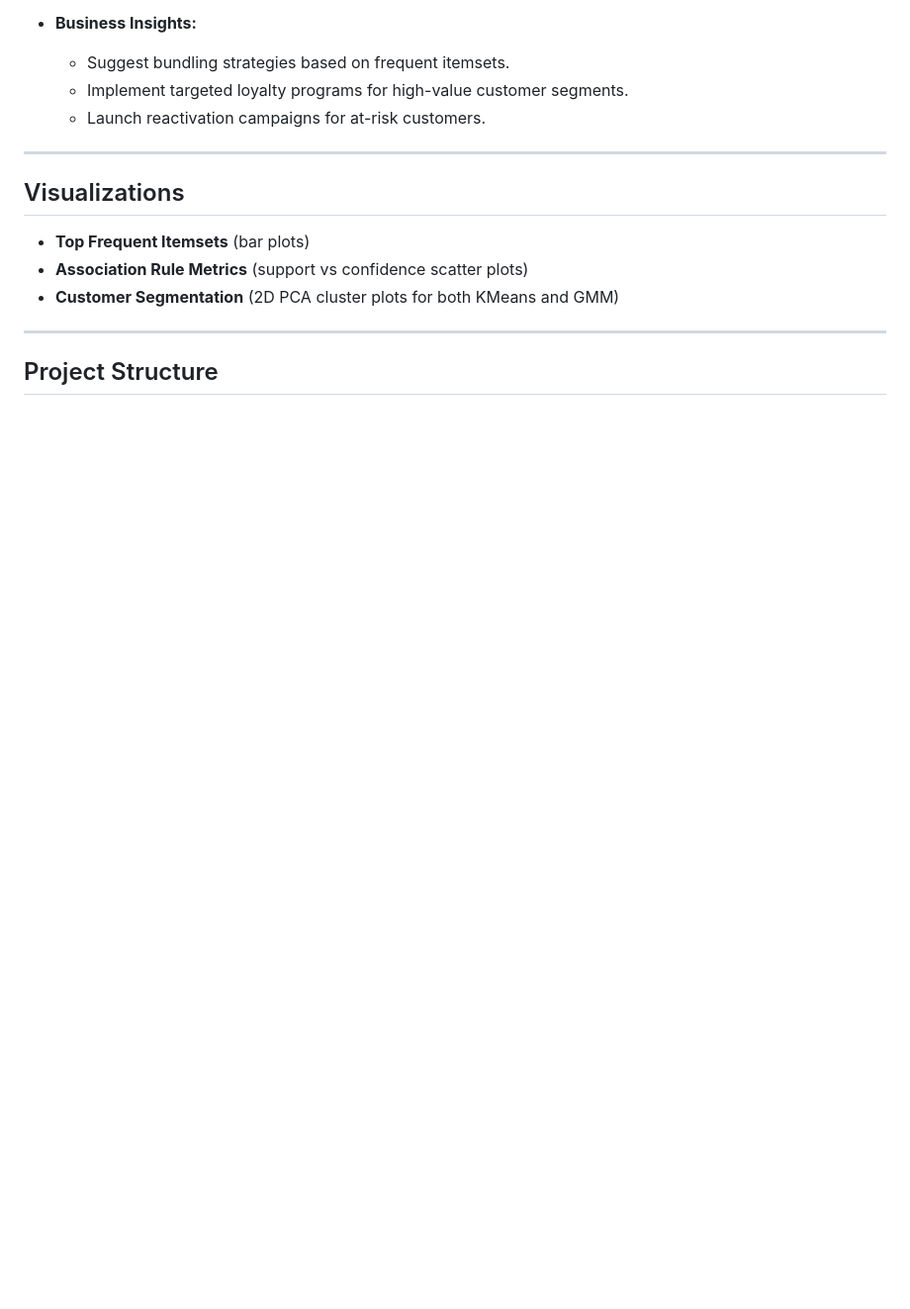
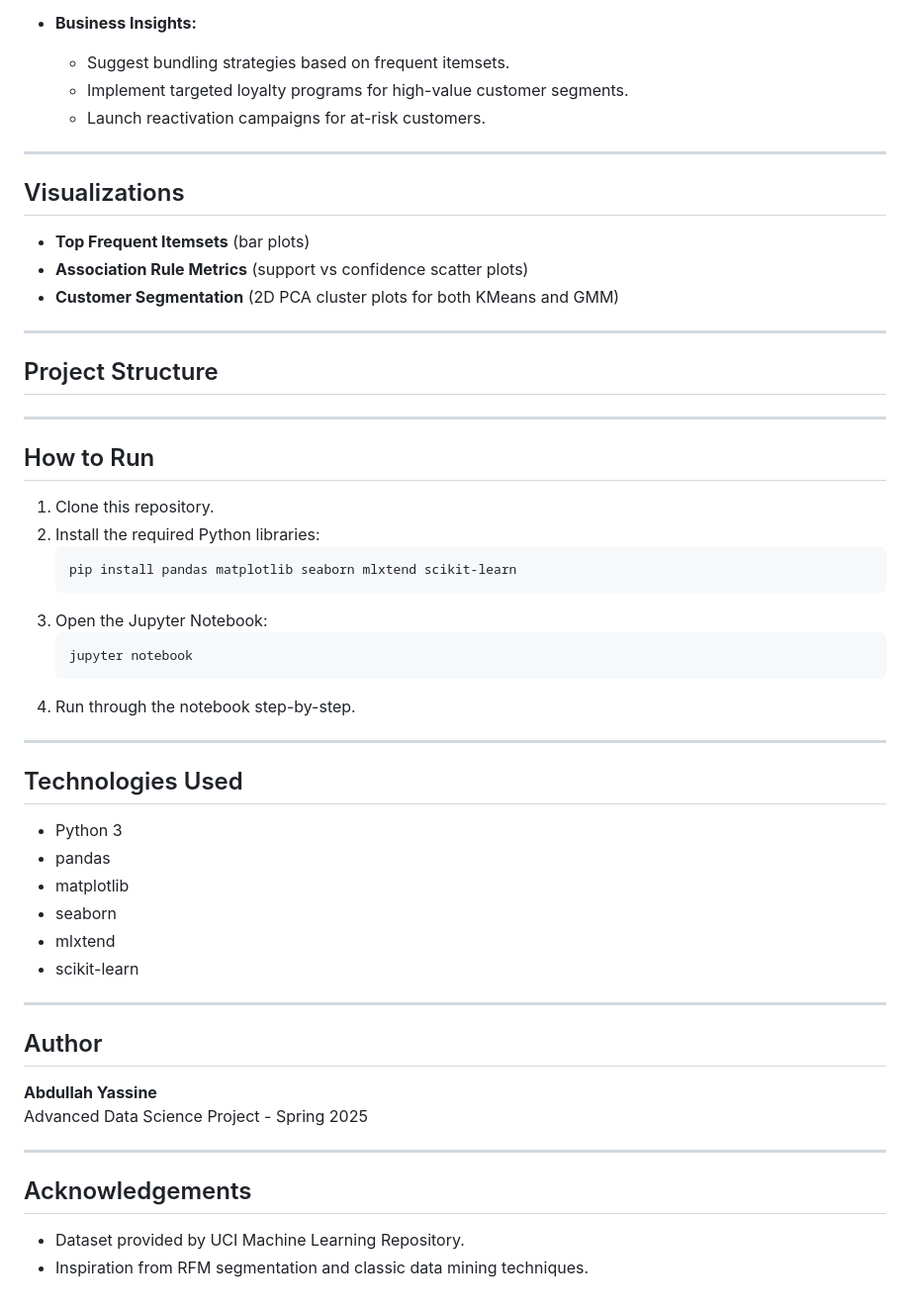
Before and after one commit to abo3abd-y/Retail-Insights, a Markdown page: README.md, the part around the change. Shown: that part at 99% size. GitHub-like rendering; blank space fills up the shorter version.

````diff
--- a/README.md
+++ b/README.md
@@ -103,3 +103,44 @@ This project analyzes customer transaction data from an e-commerce platform to u
 ---
 
 ## Project Structure
+
+
+---
+
+## How to Run
+
+1. Clone this repository.
+2. Install the required Python libraries:
+    ```bash
+    pip install pandas matplotlib seaborn mlxtend scikit-learn
+    ```
+3. Open the Jupyter Notebook:
+    ```bash
+    jupyter notebook
+    ```
+4. Run through the notebook step-by-step.
+
+---
+
+## Technologies Used
+
+- Python 3
+- pandas
+- matplotlib
+- seaborn
+- mlxtend
+- scikit-learn
+
+---
+
+## Author
+
+**Abdullah Yassine**
+Advanced Data Science Project - Spring 2025
+
+---
+
+## Acknowledgements
+
+- Dataset provided by UCI Machine Learning Repository.
+- Inspiration from RFM segmentation and classic data mining techniques.
````
